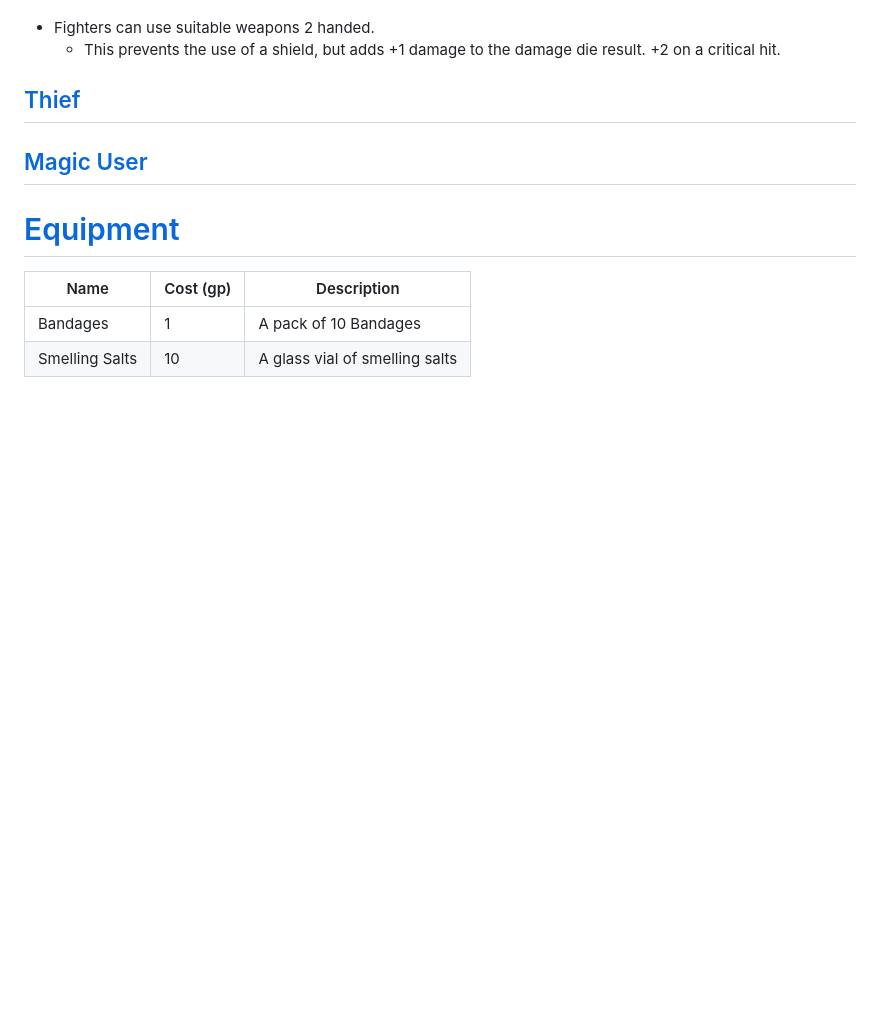
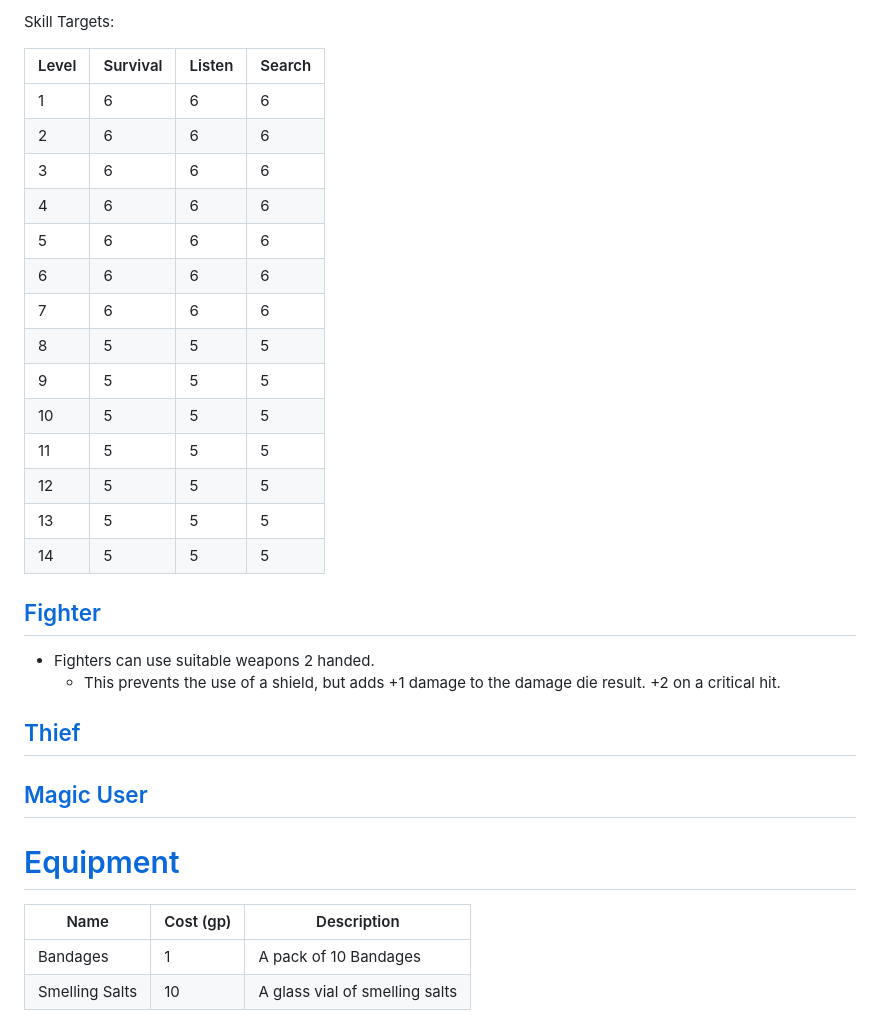
Before and after one commit to bmfrosty/SimpleBX, a Markdown page: README.md, the part around one of its changes. GitHub-like rendering; blank space fills up the shorter version.

```diff
--- a/README.md
+++ b/README.md
@@ -114,3 +154,23 @@ Weapons: Any Weapons
+Skill Targets:
+
+| Level | Survival | Listen | Search |
+| ----- | -------- | ------ | ------ |
+| 1     | 6        | 6      | 6      |
+| 2     | 6        | 6      | 6      |
+| 3     | 6        | 6      | 6      |
+| 4     | 6        | 6      | 6      |
+| 5     | 6        | 6      | 6      |
+| 6     | 6        | 6      | 6      |
+| 7     | 6        | 6      | 6      |
+| 8     | 5        | 5      | 5      |
+| 9     | 5        | 5      | 5      |
+| 10    | 5        | 5      | 5      |
+| 11    | 5        | 5      | 5      |
+| 12    | 5        | 5      | 5      |
+| 13    | 5        | 5      | 5      |
+| 14    | 5        | 5      | 5      |
+
+## [Fighter]()
 
 * Fighters can use suitable weapons 2 handed.
     * This prevents the use of a shield, but adds +1 damage to the damage die result.  +2 on a critical hit.
```
Also changed, not shown: other parts of README.md (+57 -17 lines).
